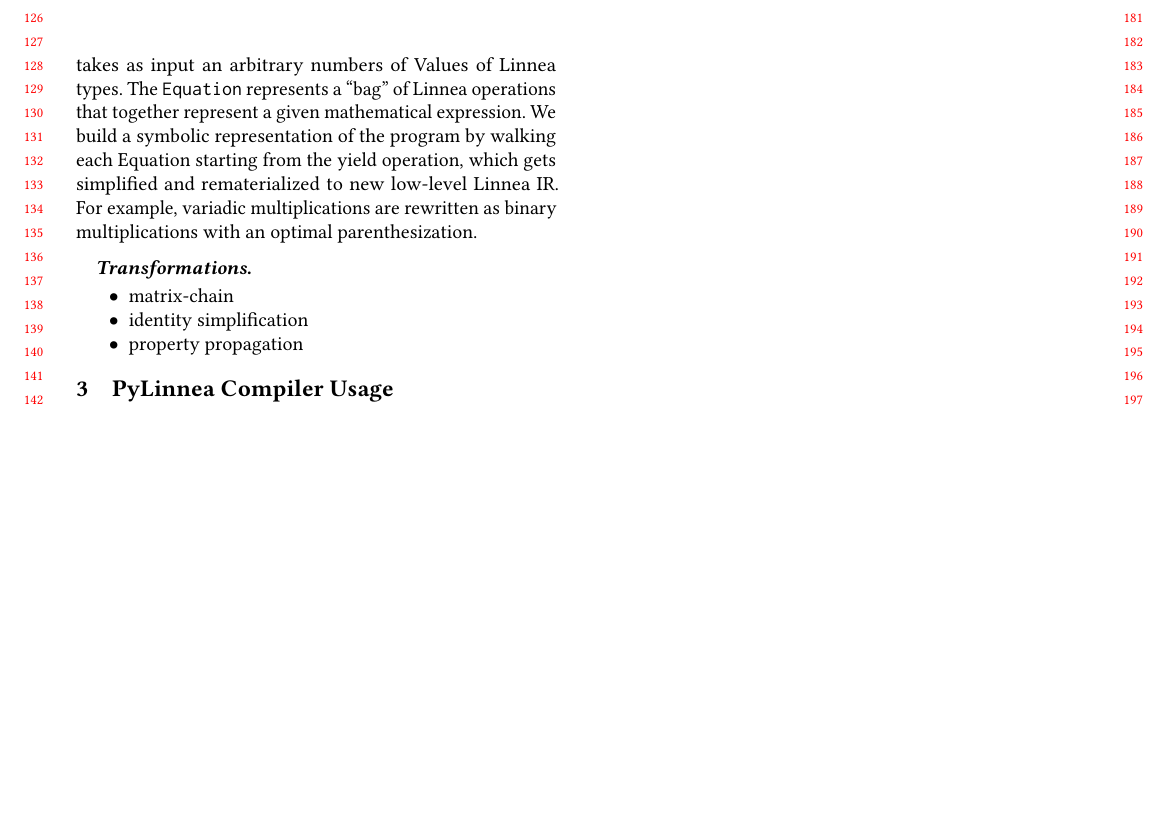
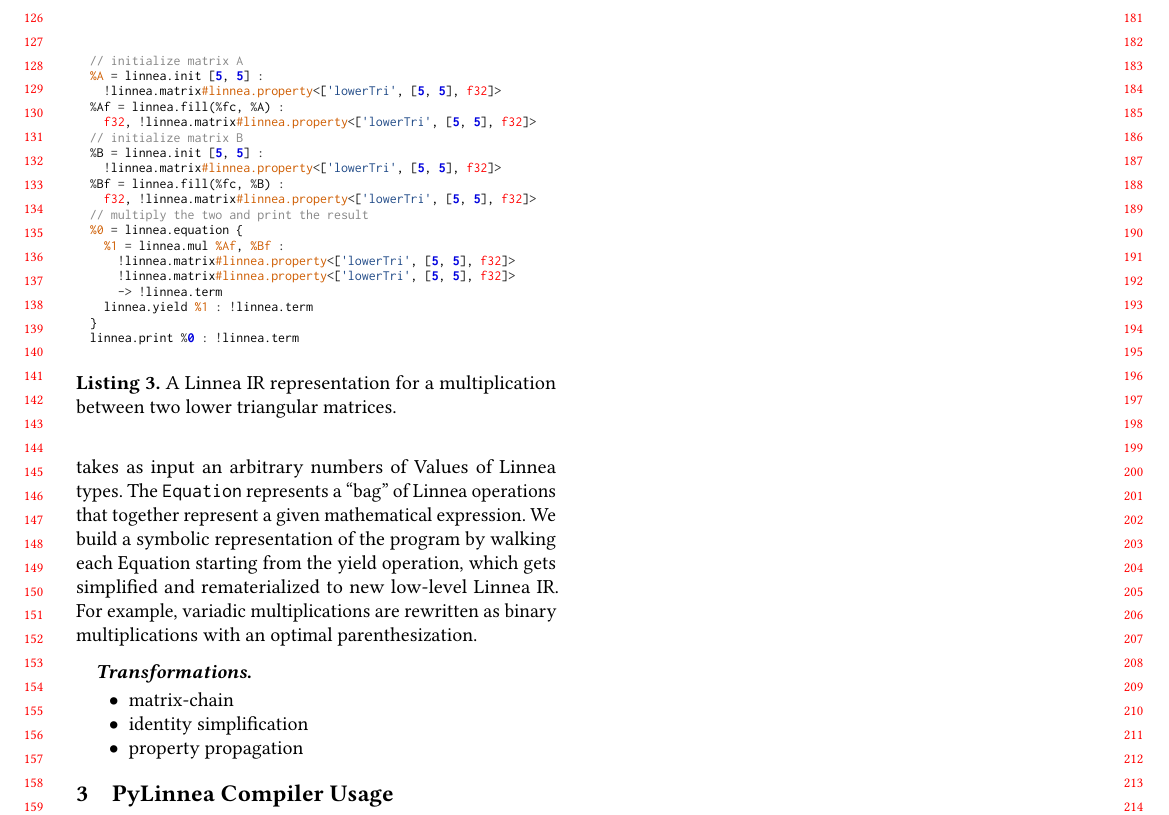
Before and after one commit to chelini/short-paper-impact-linnea, a LaTeX paper (paper.tex): part of page 2 of 2, cut so that both start at the same text, the shorter picture padded with empty space. Compiled offline with pdfLaTeX; a missing font is replaced by an installed copy or a similar font; a LaTeX package or settings file that is missing is left out.

Commit message:
e2e IR example

```diff
--- a/paper.tex
+++ b/paper.tex
@@ -684,3 +684,29 @@ with an optimal parenthesization.
   \item mention the symbolic engine and why peephole opts failed.
 \end{itemize}
 
+\begin{listing}[]
+\begin{center}
+\begin{minipage}[]{0.5\textwidth}
+\begin{minted}[fontsize=\scriptsize, escapeinside=@@]{cpp}
+  // initialize matrix A
+  @\color{orange3}{%A}@ = linnea.init [5, 5] :
+    !linnea.matrix@\color{orange3}{#linnea.property}@<[@\color{skyblue3}{'lowerTri'}@, [5, 5], @\color{red}{f32}@]>
+  %Af = linnea.fill(%fc, %A) :
+    @\color{red}{f32}@, !linnea.matrix@\color{orange3}{#linnea.property}@<[@\color{skyblue3}{'lowerTri'}@, [5, 5], @\color{red}{f32}@]>
+  // initialize matrix B
+  %B = linnea.init [5, 5] :
+    !linnea.matrix@\color{orange3}{#linnea.property}@<[@\color{skyblue3}{'lowerTri'}@, [5, 5], @\color{red}{f32}@]>
+  %Bf = linnea.fill(%fc, %B) :
+    @\color{red}{f32}@, !linnea.matrix@\color{orange3}{#linnea.property}@<[@\color{skyblue3}{'lowerTri'}@, [5, 5], @\color{red}{f32}@]>
+  // multiply the two and print the result
+  @\color{orange3}{%0}@ = linnea.equation {
+    @\color{orange3}{%1}@ = linnea.mul @\color{orange3}{%Af}@, @\color{orange3}{%Bf}@ :
+      !linnea.matrix@\color{orange3}{#linnea.property}@<[@\color{skyblue3}{'lowerTri'}@, [5, 5], @\color{red}{f32}@]>
+      !linnea.matrix@\color{orange3}{#linnea.property}@<[@\color{skyblue3}{'lowerTri'}@, [5, 5], @\color{red}{f32}@]>
+      -> !linnea.term
+    linnea.yield @\color{orange3}{%1}@ : !linnea.term
+  }
+  linnea.print %0 : !linnea.term
+\end{minted}
+\end{minipage}
+  \caption{A Linnea IR representation for a multiplication between two lower triangular matrices.}
```
Also changed, not shown: paper.tex (4 more changed lines).
